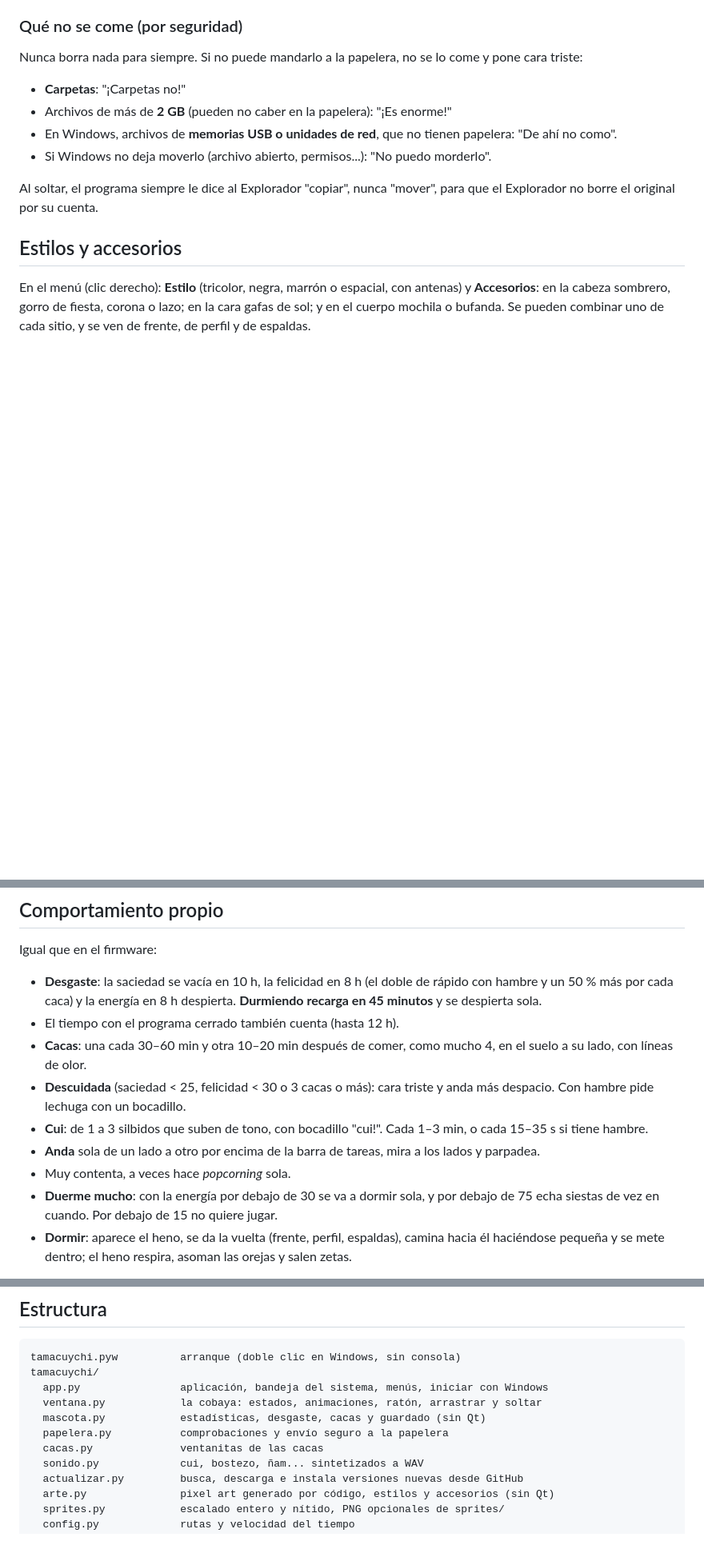
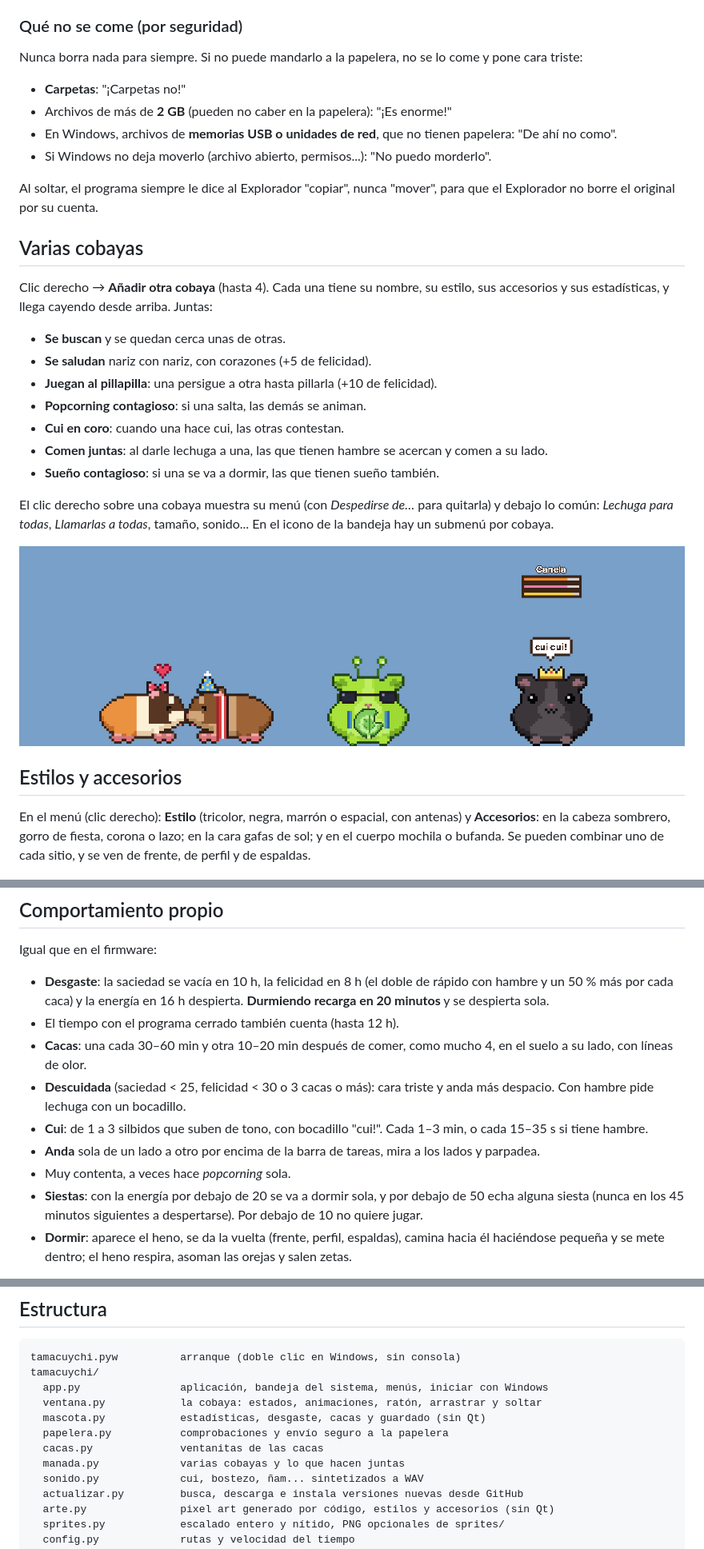
Before and after one commit to Wazoskitekus/Cobayadeescritorio, a Markdown page: README.md, 3 parts joined by grey strips. Shown at 80% size. GitHub-like rendering; pictures changed too: art/manada.png (added); blank space fills up the shorter version.

```diff
--- a/README.md
+++ b/README.md
@@ -81,6 +81,25 @@ y pone cara triste:
 Al soltar, el programa siempre le dice al Explorador "copiar", nunca "mover",
 para que el Explorador no borre el original por su cuenta.
 
+## Varias cobayas
+
+Clic derecho → **Añadir otra cobaya** (hasta 4). Cada una tiene su nombre, su
+estilo, sus accesorios y sus estadísticas, y llega cayendo desde arriba. Juntas:
+
+- **Se buscan** y se quedan cerca unas de otras.
+- **Se saludan** nariz con nariz, con corazones (+5 de felicidad).
+- **Juegan al pillapilla**: una persigue a otra hasta pillarla (+10 de felicidad).
+- **Popcorning contagioso**: si una salta, las demás se animan.
+- **Cui en coro**: cuando una hace cui, las otras contestan.
+- **Comen juntas**: al darle lechuga a una, las que tienen hambre se acercan y comen a su lado.
+- **Sueño contagioso**: si una se va a dormir, las que tienen sueño también.
+
+El clic derecho sobre una cobaya muestra su menú (con *Despedirse de…* para
+quitarla) y debajo lo común: *Lechuga para todas*, *Llamarlas a todas*, tamaño,
+sonido... En el icono de la bandeja hay un submenú por cobaya.
+
+![Varias cobayas](art/manada.png)
+
 ## Estilos y accesorios
 
 En el menú (clic derecho): **Estilo** (tricolor, negra, marrón o espacial, con
@@ -107,14 +126,14 @@ privado, GitHub no deja ver las Releases sin iniciar sesión.
 
 Igual que en el firmware:
 
-- **Desgaste**: la saciedad se vacía en 10 h, la felicidad en 8 h (el doble de rápido con hambre y un 50 % más por cada caca) y la energía en 8 h despierta. **Durmiendo recarga en 45 minutos** y se despierta sola.
+- **Desgaste**: la saciedad se vacía en 10 h, la felicidad en 8 h (el doble de rápido con hambre y un 50 % más por cada caca) y la energía en 16 h despierta. **Durmiendo recarga en 20 minutos** y se despierta sola.
 - El tiempo con el programa cerrado también cuenta (hasta 12 h).
 - **Cacas**: una cada 30–60 min y otra 10–20 min después de comer, como mucho 4, en el suelo a su lado, con líneas de olor.
 - **Descuidada** (saciedad < 25, felicidad < 30 o 3 cacas o más): cara triste y anda más despacio. Con hambre pide lechuga con un bocadillo.
 - **Cui**: de 1 a 3 silbidos que suben de tono, con bocadillo "cui!". Cada 1–3 min, o cada 15–35 s si tiene hambre.
 - **Anda** sola de un lado a otro por encima de la barra de tareas, mira a los lados y parpadea.
 - Muy contenta, a veces hace *popcorning* sola.
-- **Duerme mucho**: con la energía por debajo de 30 se va a dormir sola, y por debajo de 75 echa siestas de vez en cuando. Por debajo de 15 no quiere jugar.
+- **Siestas**: con la energía por debajo de 20 se va a dormir sola, y por debajo de 50 echa alguna siesta (nunca en los 45 minutos siguientes a despertarse). Por debajo de 10 no quiere jugar.
 - **Dormir**: aparece el heno, se da la vuelta (frente, perfil, espaldas), camina hacia él haciéndose pequeña y se mete dentro; el heno respira, asoman las orejas y salen zetas.
 
 Se guarda todo en `%APPDATA%\Tamacuychi\estado.json` (Windows),
@@ -130,6 +149,7 @@ tamacuychi/
   mascota.py            estadísticas, desgaste, cacas y guardado (sin Qt)
   papelera.py           comprobaciones y envío seguro a la papelera
   cacas.py              ventanitas de las cacas
+  manada.py             varias cobayas y lo que hacen juntas
   sonido.py             cui, bostezo, ñam... sintetizados a WAV
   actualizar.py         busca, descarga e instala versiones nuevas desde GitHub
   arte.py               pixel art generado por código, estilos y accesorios (sin Qt)
```
Also changed, not shown: other parts of README.md (+1 -1 lines), CONTEXTO_TAMACUYCHI_PC.md (+15 -2 lines), 5 other files.
